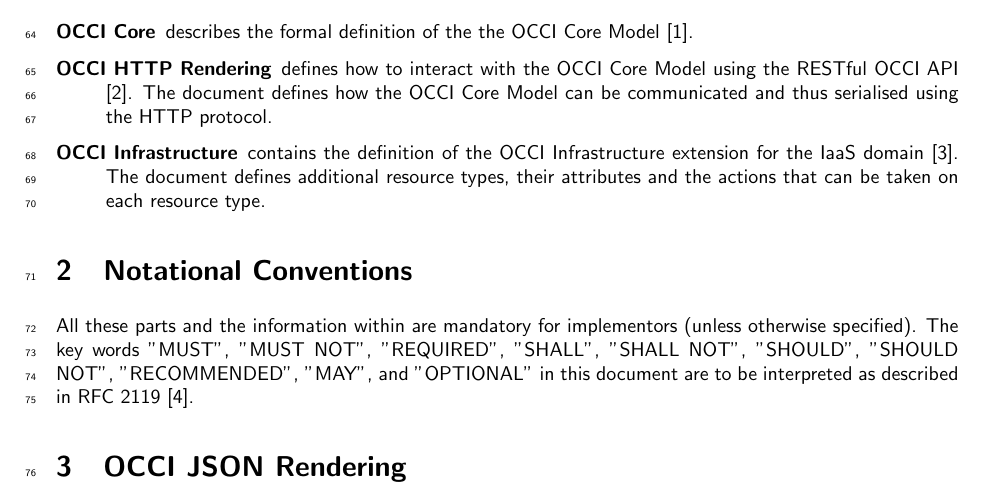
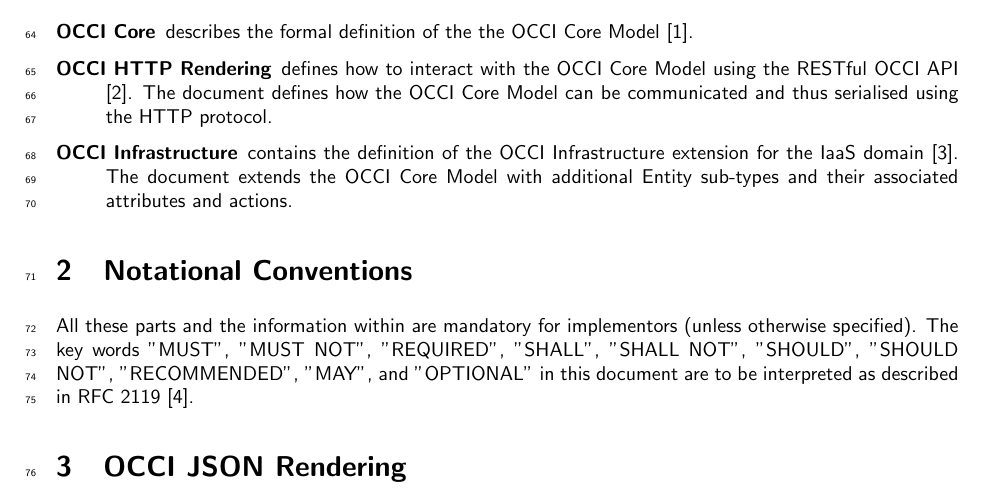
Before and after one commit to occiware/occi-wg, a LaTeX document (json_rendering.tex, which reads include/introduction.tex): part of page 3 of 13, cut so that both start at the same text. Compiled offline with pdfLaTeX.

Commit message:
Replace "resource" with "Entity" in introduction
The term "resource type" is ambiguous in this context. It is not clear
whether it refers to OCCI Resource only are to both OCCI Resource and
OCCI Link.

Solved by using the "Entity sub-type" wording from OCCI Core.

```diff
--- a/include/introduction.tex
+++ b/include/introduction.tex
@@ -44,7 +44,7 @@ documents of the current OCCI specification suite are:
 RESTful OCCI API \cite{occi:http_rendering}. The document defines how the OCCI Core Model can
 be communicated and thus serialised using the HTTP protocol.
 \item[OCCI Infrastructure] contains the definition of the OCCI Infrastructure
-extension for the IaaS domain \cite{occi:infrastructure}. The document defines
-additional resource types, their attributes and the actions that can be taken
-on each resource type.
+extension for the IaaS domain \cite{occi:infrastructure}. The document
+extends the OCCI Core Model with additional Entity sub-types and their associated
+attributes and actions.
 \end{description}
```
